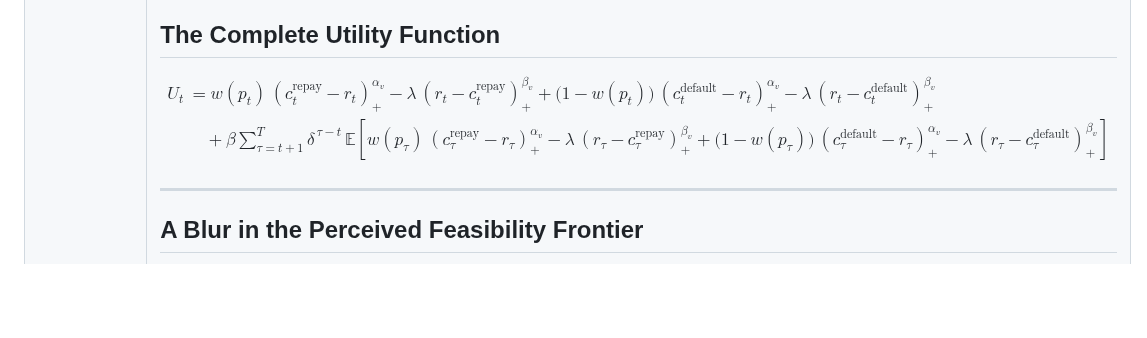
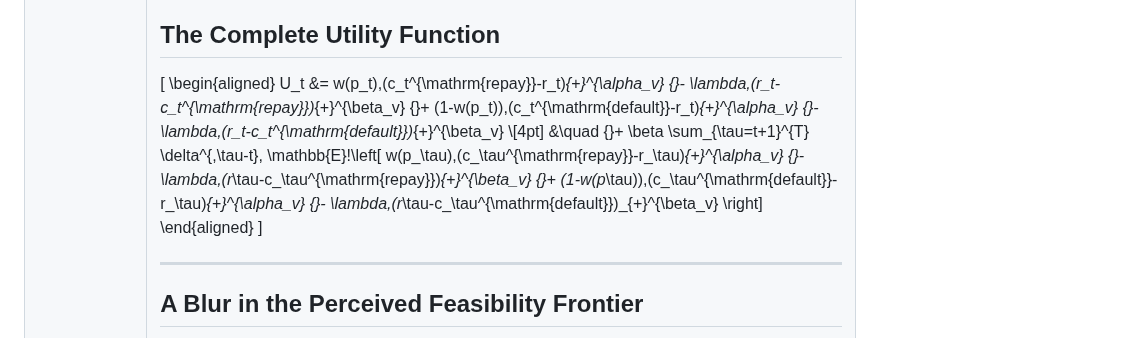
Before and after one commit to andresriofriolara/ResearchTalks, a Markdown page: decks/BoundedLoansNov25/slides.md, the part around the change. GitHub-like rendering; blank space fills up the shorter version.

Commit message:
Update slides/co might be ntent

```diff
--- a/decks/BoundedLoansNov25/slides.md
+++ b/decks/BoundedLoansNov25/slides.md
@@ -476,23 +476,21 @@ $$V_t = w(p_t)v(c_t^{\text{repay}}\mid r_t)+\bigl[1-w(p_t)\bigr]v(c_t^{\text{def
 <!-- .slide: class="slide-heading" -->
 ## The Complete Utility Function
 
-$$
+\[
 \begin{aligned}
-U_t
-&= w(p_t)\,(c_t^{\mathrm{repay}}-r_t)_{+}^{\alpha_v}
-   {}- \lambda\,(r_t-c_t^{\mathrm{repay}})_{+}^{\beta_v}
-   {}+ \bigl(1-w(p_t)\bigr)\,(c_t^{\mathrm{default}}-r_t)_{+}^{\alpha_v}
-   {}- \lambda\,(r_t-c_t^{\mathrm{default}})_{+}^{\beta_v}
-\\[4pt]
+U_t &= w(p_t)\,(c_t^{\mathrm{repay}}-r_t)_{+}^{\alpha_v}
+      {}- \lambda\,(r_t-c_t^{\mathrm{repay}})_{+}^{\beta_v}
+      {}+ (1-w(p_t))\,(c_t^{\mathrm{default}}-r_t)_{+}^{\alpha_v}
+      {}- \lambda\,(r_t-c_t^{\mathrm{default}})_{+}^{\beta_v} \\[4pt]
 &\quad {}+ \beta \sum_{\tau=t+1}^{T} \delta^{\,\tau-t}\,
    \mathbb{E}\!\left[
       w(p_\tau)\,(c_\tau^{\mathrm{repay}}-r_\tau)_{+}^{\alpha_v}
       {}- \lambda\,(r_\tau-c_\tau^{\mathrm{repay}})_{+}^{\beta_v}
-      {}+ \bigl(1-w(p_\tau)\bigr)\,(c_\tau^{\mathrm{default}}-r_\tau)_{+}^{\alpha_v}
+      {}+ (1-w(p_\tau))\,(c_\tau^{\mathrm{default}}-r_\tau)_{+}^{\alpha_v}
       {}- \lambda\,(r_\tau-c_\tau^{\mathrm{default}})_{+}^{\beta_v}
    \right]
 \end{aligned}
-$$
+\]
 
 ---
 <!-- .slide: class="slide-heading closer" -->
```
